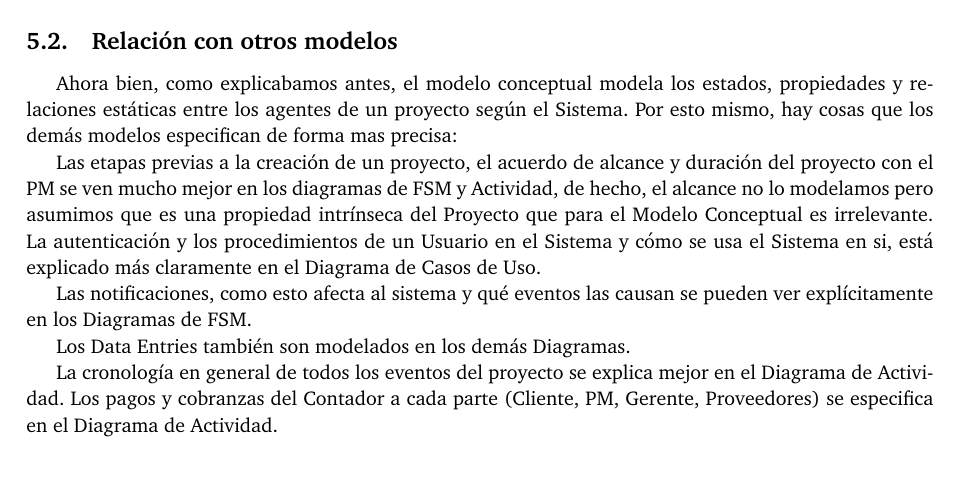
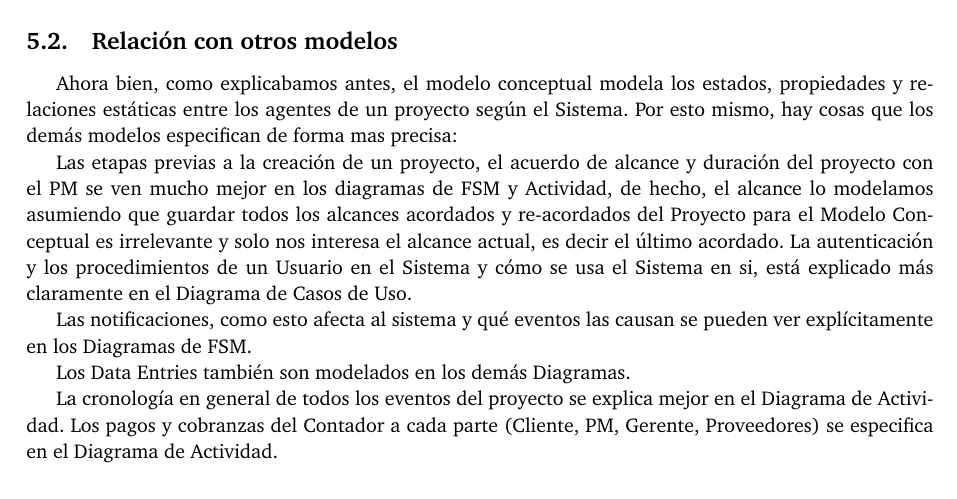
Before and after one commit to FlyingPumba/tp2-inge1, a LaTeX document (latex/informe.tex, which reads latex/conceptual.tex): part of page 29 of 35, cut so that both start at the same text, the shorter picture padded with empty space. Compiled offline with pdfLaTeX.

Commit message:
Conceptual - Alcance

```diff
--- a/latex/conceptual.tex
+++ b/latex/conceptual.tex
@@ -15,7 +15,7 @@ Notar que los Data Entries no los modelamos pues no eran relevantes para el Proy
 \subsection{Relación con otros modelos}
 Ahora bien, como explicabamos antes, el modelo conceptual modela los estados, propiedades y relaciones estáticas entre los agentes de un proyecto según el Sistema. Por esto mismo, hay cosas que los demás modelos especifican de forma mas precisa:
 
-Las etapas previas a la creación de un proyecto, el acuerdo de alcance y duración del proyecto con el PM se ven mucho mejor en los diagramas de FSM y Actividad, de hecho, el alcance no lo modelamos pero asumimos que es una propiedad intrínseca del Proyecto que para el Modelo Conceptual es irrelevante.
+Las etapas previas a la creación de un proyecto, el acuerdo de alcance y duración del proyecto con el PM se ven mucho mejor en los diagramas de FSM y Actividad, de hecho, el alcance lo modelamos asumiendo que guardar todos los alcances acordados y re-acordados del Proyecto para el Modelo Conceptual es irrelevante y solo nos interesa el alcance actual, es decir el último acordado.
 La autenticación y los procedimientos de un Usuario en el Sistema y cómo se usa el Sistema en si, está explicado más claramente en el Diagrama de Casos de Uso.
 
 Las notificaciones, como esto afecta al sistema y qué eventos las causan se pueden ver explícitamente en los Diagramas de FSM.
```
Also changed, not shown: latex/vistas.tex (+1 -1 lines), latex/imagenes/ModeloConceptual1.png.
